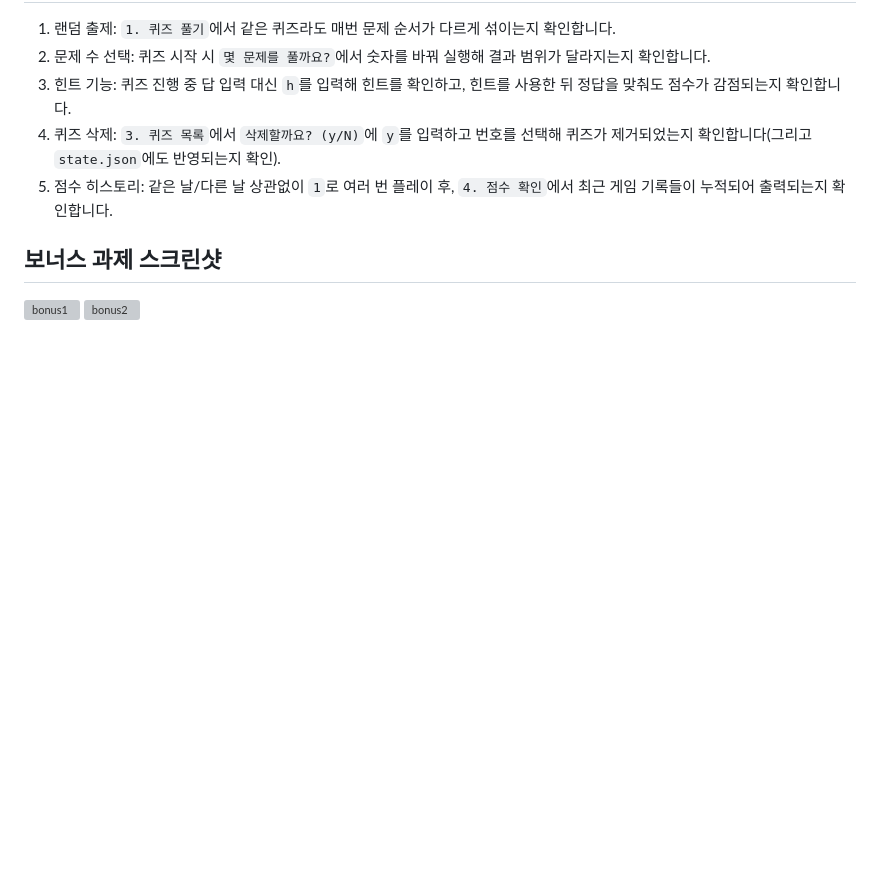
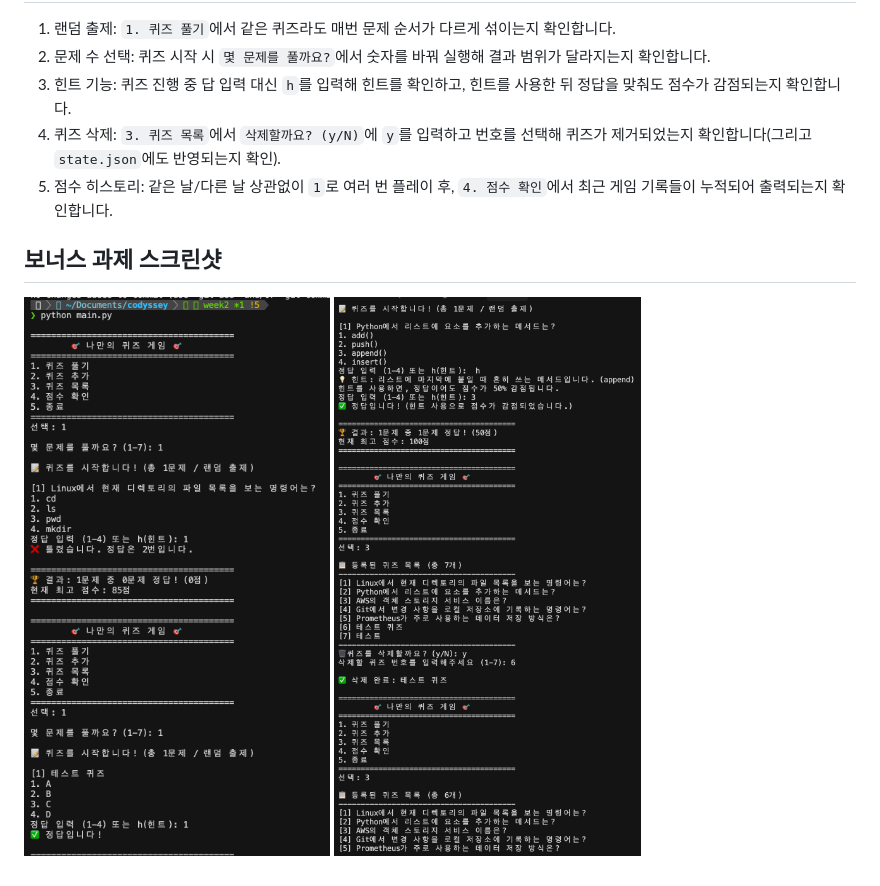
Before and after one commit to mr8356/codyssey, a Markdown page: README.md, the part around the change. Rendered like a GitHub page; blank space fills up the shorter version; grey boxes are pictures that could not be loaded.

Commit message:
보너스 과제 완료

```diff
--- a/README.md
+++ b/README.md
@@ -81,5 +81,5 @@ python main.py
 5. 점수 히스토리: 같은 날/다른 날 상관없이 `1`로 여러 번 플레이 후, `4. 점수 확인`에서 최근 게임 기록들이 누적되어 출력되는지 확인합니다.
 
 ## 보너스 과제 스크린샷
-![bonus1](docs/bonus1.png)
-![bonus2](docs/bonus2.png)
+![bonus1](docs/screenshots/bonus1.png)
+![bonus2](docs/screenshots/bonus2.png)
```
